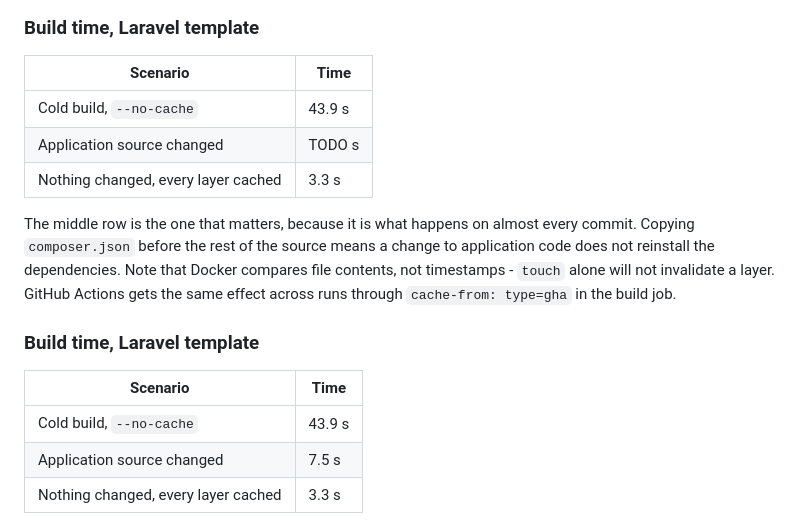
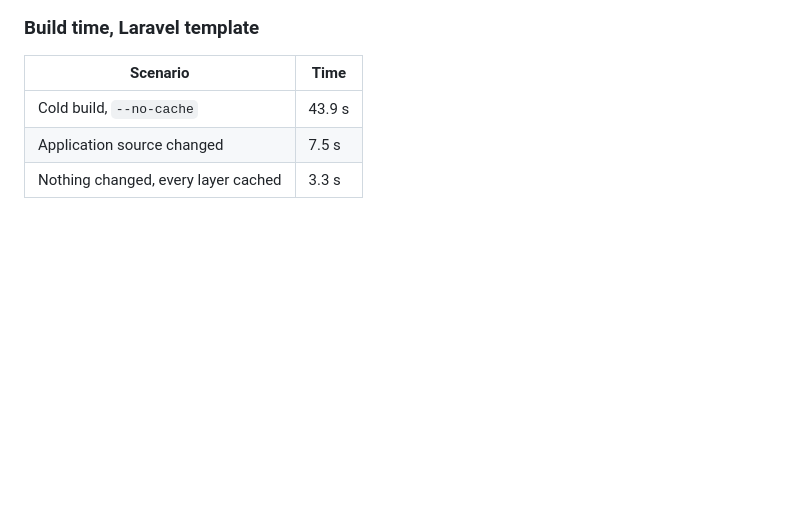
Before and after one commit to nrkdrk/cicd-pipeline-templates, a Markdown page: README.md, the part around the change. Drawn GitHub-style; blank space fills up the shorter version.

Commit message:
docs: fix

```diff
--- a/README.md
+++ b/README.md
@@ -61,21 +61,6 @@ manager, no compiler and no dev dependencies to exploit.
 | Scenario | Time |
 |---|---|
 | Cold build, `--no-cache` | 43.9 s |
-| Application source changed | TODO s |
-| Nothing changed, every layer cached | 3.3 s |
-
-The middle row is the one that matters, because it is what happens on almost
-every commit. Copying `composer.json` before the rest of the source means a
-change to application code does not reinstall the dependencies. Note that Docker
-compares file contents, not timestamps - `touch` alone will not invalidate a
-layer. GitHub Actions gets the same effect across runs through
-`cache-from: type=gha` in the build job.
-
-### Build time, Laravel template
-
-| Scenario | Time |
-|---|---|
-| Cold build, `--no-cache` | 43.9 s |
 | Application source changed | 7.5 s |
 | Nothing changed, every layer cached | 3.3 s |
 
```
